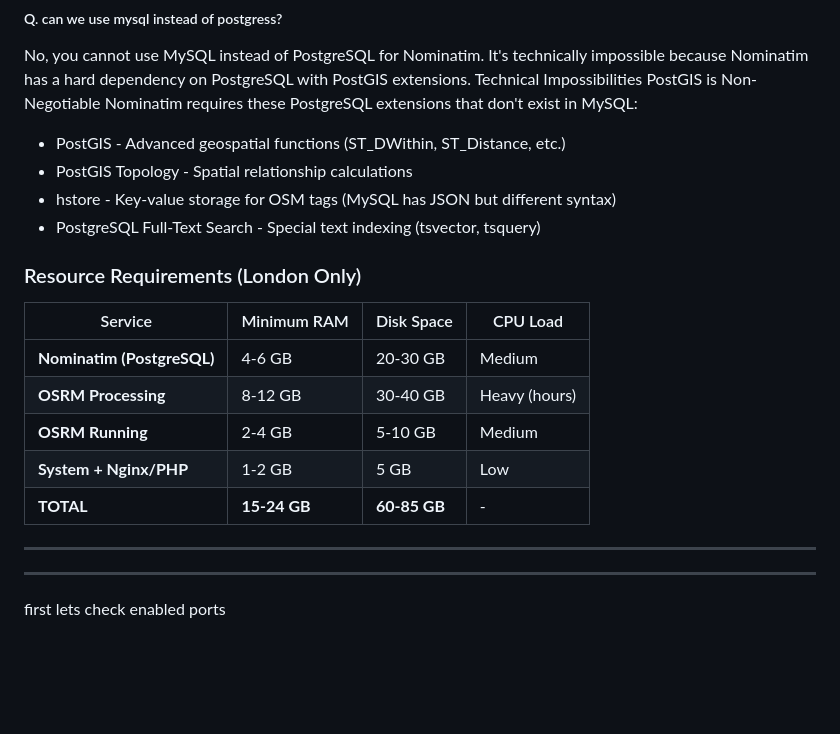
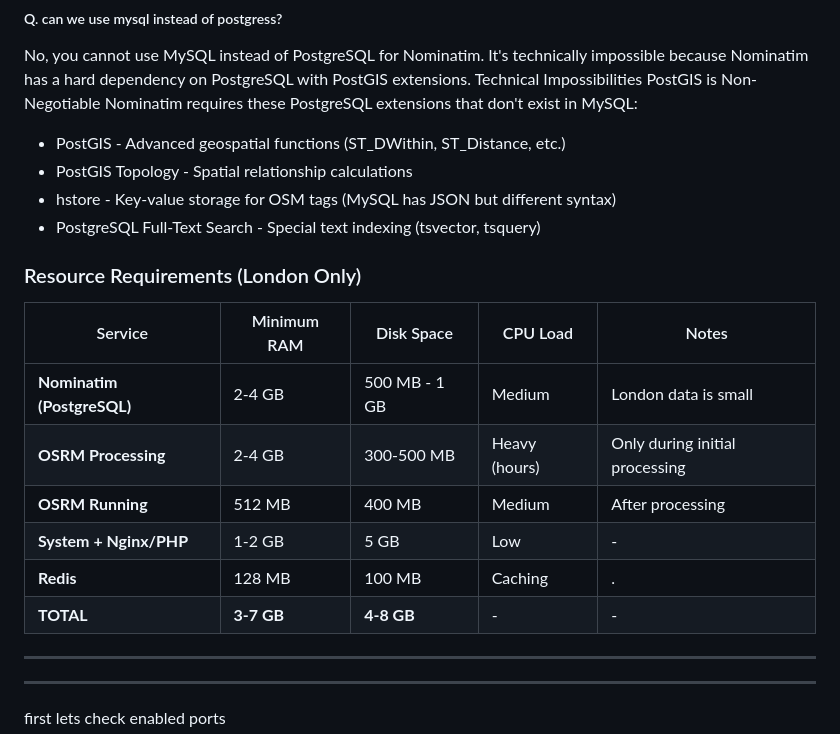
Before and after one commit to hassamulhaq/nominatim-osrm-geospatial-map-api-service, a Markdown page: README.md, the part around the change. Rendered like a GitHub page; blank space fills up the shorter version.

Commit message:
Update resources required

```diff
--- a/README.md
+++ b/README.md
@@ -82,15 +82,16 @@ Nominatim requires these PostgreSQL extensions that don't exist in MySQL:
 - hstore - Key-value storage for OSM tags (MySQL has JSON but different syntax)
 - PostgreSQL Full-Text Search - Special text indexing (tsvector, tsquery)
 
+### Resource Requirements (London Only)
 
-### Resource Requirements (London Only)
-| Service | Minimum RAM | Disk Space | CPU Load |
-|---------|-------------|------------|----------|
-| **Nominatim (PostgreSQL)** | 4-6 GB | 20-30 GB | Medium |
-| **OSRM Processing** | 8-12 GB | 30-40 GB | Heavy (hours) |
-| **OSRM Running** | 2-4 GB | 5-10 GB | Medium |
-| **System + Nginx/PHP** | 1-2 GB | 5 GB | Low |
-| **TOTAL** | **15-24 GB** | **60-85 GB** | - |
+| Service                    | Minimum RAM | Disk Space    | CPU Load      | Notes                          |
+|----------------------------|-------------|---------------|---------------|--------------------------------|
+| **Nominatim (PostgreSQL)** | 2-4 GB      | 500 MB - 1 GB | Medium        | London data is small           |
+| **OSRM Processing**        | 2-4 GB      | 300-500 MB    | Heavy (hours) | Only during initial processing |
+| **OSRM Running**           | 512 MB      | 400 MB        | Medium        | After processing               |
+| **System + Nginx/PHP**     | 1-2 GB      | 5 GB          | Low           | -                              |
+| **Redis**                  | 128 MB      | 100 MB        | Caching       | .                              |
+| **TOTAL**                  | **3-7 GB**  | **4-8 GB**    | -             | -                              |
 
 ___
 ___
```
